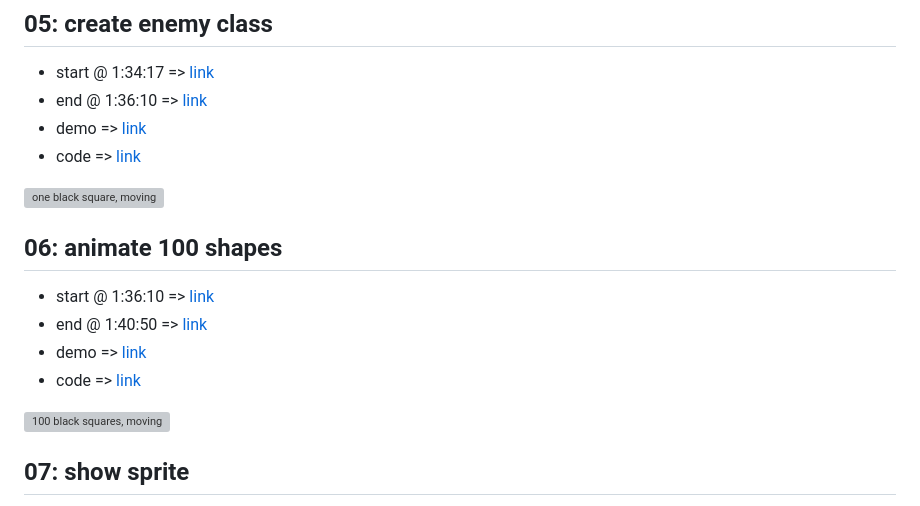
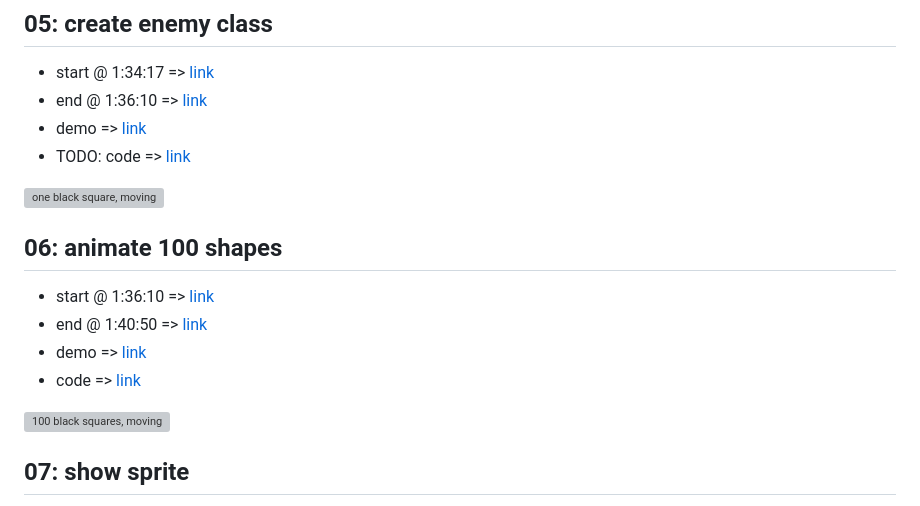
Before and after one commit to woodstockcs/enemy-patterms-milestones, a Markdown page: home/README.md, the part around the change printed below. GitHub-like rendering; grey boxes are pictures that could not be loaded.

```diff
--- a/home/README.md
+++ b/home/README.md
@@ -36,7 +36,7 @@
 - start @ 1:34:17 => [link](https://youtu.be/GFO_txvwK_c?t=94m17s)
 - end @ 1:36:10 => [link](https://youtu.be/GFO_txvwK_c?t=96m10s)
 - demo => [link](https://woodstockcs.github.io/enemy-patterns/milestone-05/)
-- code => [link](https://github.com/woodstockcs/enemy-patterns/tree/main/milestone-05)
+- TODO: code => [link](https://github.com/woodstockcs/enemy-patterns/tree/main/milestone-05)
 
 ![one black square, moving](wcs-em-05.png)
 
```
Also changed, not shown: other parts of home/README.md (+1 -1 lines).
